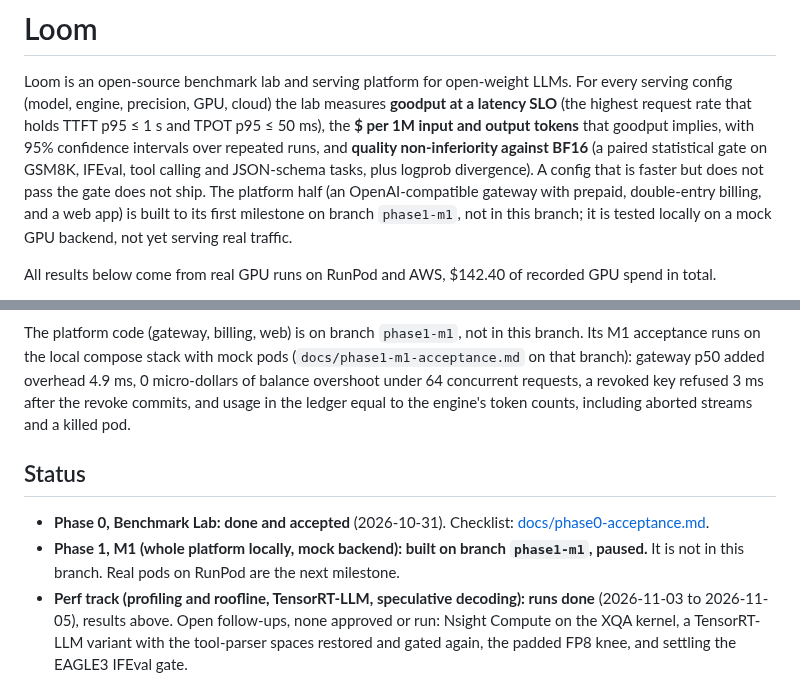
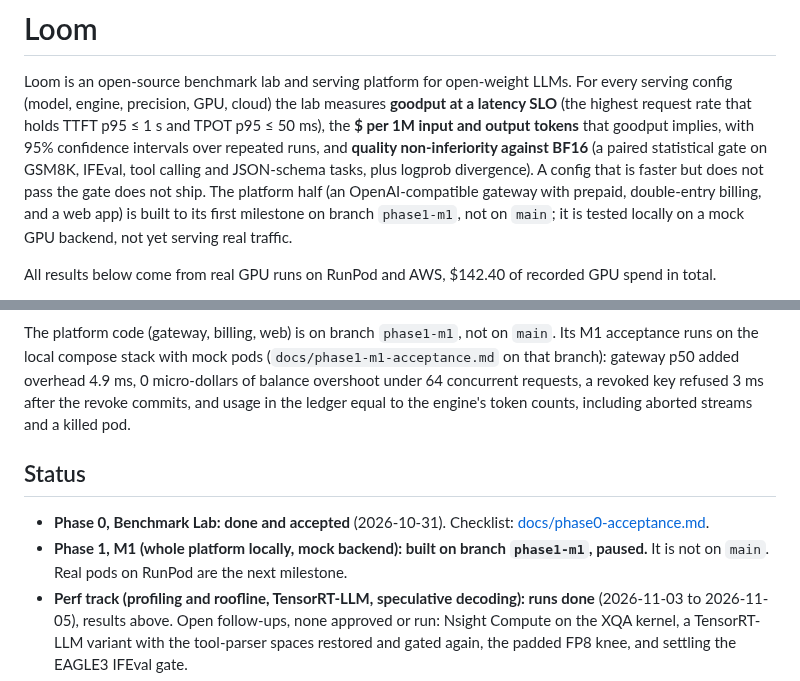
Before and after one commit to arulster17/loom, a Markdown page: README.md, 2 parts joined by grey strips. GitHub-like rendering.

Commit message:
README: say "not on main" for the phase1-m1 platform code
Co-Authored-By: Claude Opus 5.5 <noreply@anthropic.com>

````diff
--- a/README.md
+++ b/README.md
@@ -8,7 +8,7 @@ intervals over repeated runs, and **quality non-inferiority against BF16** (a pa
 statistical gate on GSM8K, IFEval, tool calling and JSON-schema tasks, plus logprob
 divergence). A config that is faster but does not pass the gate does not ship. The
 platform half (an OpenAI-compatible gateway with prepaid, double-entry billing, and a web
-app) is built to its first milestone on branch `phase1-m1`, not in this branch; it is
+app) is built to its first milestone on branch `phase1-m1`, not on `main`; it is
 tested locally on a mock GPU backend, not yet serving real traffic.
 
 All results below come from real GPU runs on RunPod and AWS, $142.40 of recorded GPU
@@ -202,7 +202,7 @@ flowchart LR
   RE -.->|prices from measured cost at SLO| GW
 ```
 
-The platform code (gateway, billing, web) is on branch `phase1-m1`, not in this branch.
+The platform code (gateway, billing, web) is on branch `phase1-m1`, not on `main`.
 Its M1 acceptance runs on the local compose stack with mock pods
 (`docs/phase1-m1-acceptance.md` on that branch): gateway p50 added overhead 4.9 ms,
 0 micro-dollars of balance overshoot under 64 concurrent requests, a revoked key refused
@@ -214,7 +214,7 @@ including aborted streams and a killed pod.
 - **Phase 0, Benchmark Lab: done and accepted** (2026-10-31). Checklist:
   [docs/phase0-acceptance.md](docs/phase0-acceptance.md).
 - **Phase 1, M1 (whole platform locally, mock backend): built on branch `phase1-m1`,
-  paused.** It is not in this branch. Real pods on RunPod are the next milestone.
+  paused.** It is not on `main`. Real pods on RunPod are the next milestone.
 - **Perf track (profiling and roofline, TensorRT-LLM, speculative decoding): runs done**
   (2026-11-03 to 2026-11-05), results above. Open follow-ups, none approved or run:
   Nsight Compute on the XQA kernel, a TensorRT-LLM variant with the tool-parser spaces
````
Also changed, not shown: other parts of README.md (+1 -1 lines).
